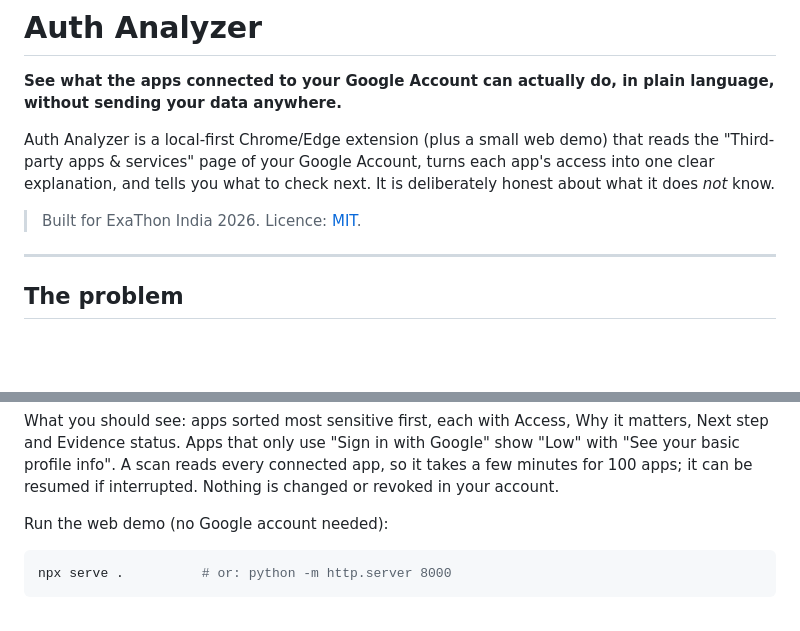
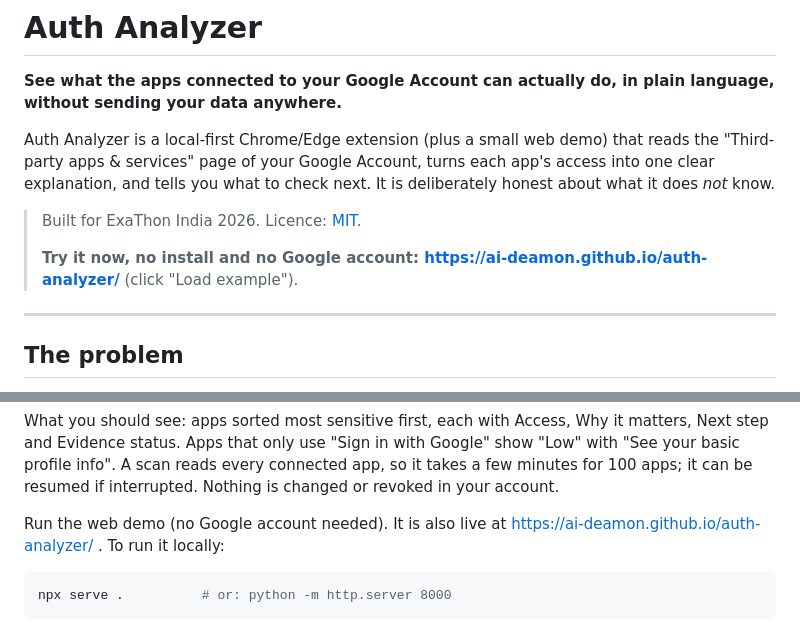
Before and after one commit to AI-Deamon/auth-analyzer, a Markdown page: README.md, 2 parts joined by grey strips. Rendered like a GitHub page; blank space fills up the shorter version.

Commit message:
Add live demo URL to README.md

````diff
--- a/README.md
+++ b/README.md
@@ -5,6 +5,8 @@
 Auth Analyzer is a local-first Chrome/Edge extension (plus a small web demo) that reads the "Third-party apps & services" page of your Google Account, turns each app's access into one clear explanation, and tells you what to check next. It is deliberately honest about what it does *not* know.
 
 > Built for ExaThon India 2026. Licence: [MIT](LICENSE).
+>
+> **Try it now, no install and no Google account: https://ai-deamon.github.io/auth-analyzer/** (click "Load example").
 
 ---
 
@@ -70,7 +72,7 @@ Install the extension. **It needs a Google account that is signed in to Chrome a
 
 What you should see: apps sorted most sensitive first, each with Access, Why it matters, Next step and Evidence status. Apps that only use "Sign in with Google" show "Low" with "See your basic profile info". A scan reads every connected app, so it takes a few minutes for 100 apps; it can be resumed if interrupted. Nothing is changed or revoked in your account.
 
-Run the web demo (no Google account needed):
+Run the web demo (no Google account needed). It is also live at https://ai-deamon.github.io/auth-analyzer/ . To run it locally:
 
 ```bash
 npx serve .          # or: python -m http.server 8000
````
